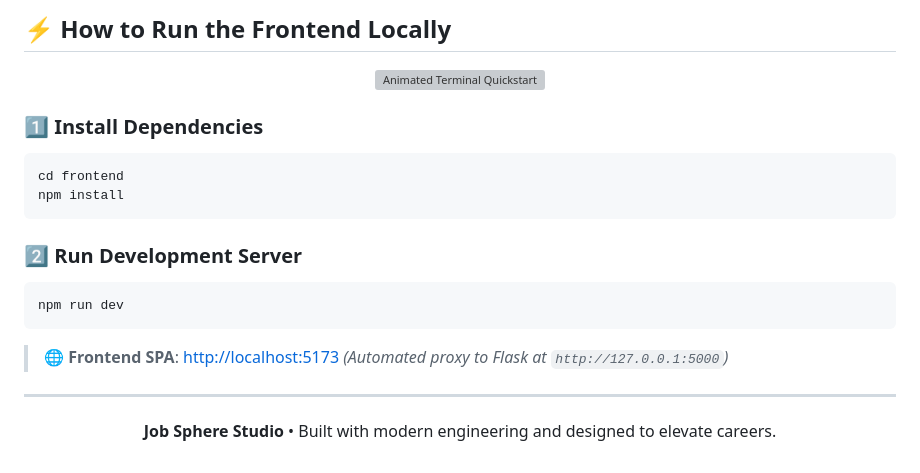
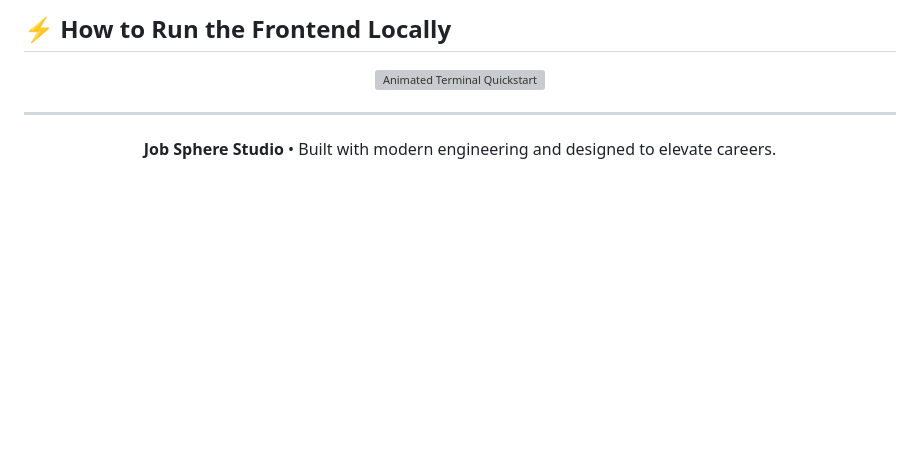
Before and after one commit to Nivedreddy6/Flask, a Markdown page: frontend/README.md, the part around the change. GitHub-like rendering; blank space fills up the shorter version; grey boxes are pictures that could not be loaded.

````diff
--- a/frontend/README.md
+++ b/frontend/README.md
@@ -90,19 +90,6 @@ sequenceDiagram
   <img src="https://raw.githubusercontent.com/Nivedreddy6/Flask/main/frontend/public/cards/terminal-quickstart.svg" alt="Animated Terminal Quickstart" width="100%" />
 </p>
 
-### 1️⃣ Install Dependencies
-```bash
-cd frontend
-npm install
-```
-
-### 2️⃣ Run Development Server
-```bash
-npm run dev
-```
-
-> 🌐 **Frontend SPA**: [http://localhost:5173](http://localhost:5173) *(Automated proxy to Flask at `http://127.0.0.1:5000`)*
-
 ---
 
 <p align="center">
````
Also changed, not shown: README.md (+0 -23 lines).
